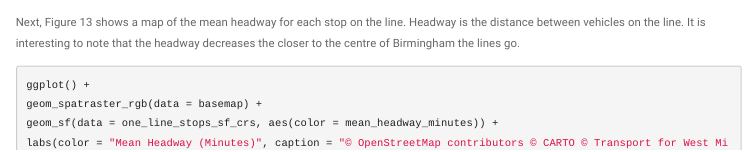
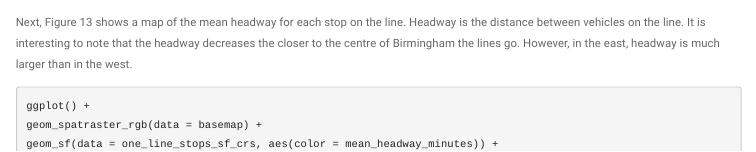
Before and after one commit to edapm/38042-DDC, an R Markdown document (Final Lab Book.Rmd): the page in a window 1100 px wide, from 15620 px down. Rendered offline with R 4.5, knitr and Pandoc, with nearby package versions; some code elsewhere in the file could not run offline; menus at the side of the page are left out.

Commit message:
Add line to Lab Book (revision)

````diff
--- a/Final Lab Book.Rmd
+++ b/Final Lab Book.Rmd
@@ -635,7 +635,8 @@ routes_sf_crs |>
 Next, Figure 13 shows a map of the mean headway for each stop on the
 line. Headway is the distance between vehicles on the line. It is
 interesting to note that the headway decreases the closer to the centre
-of Birmingham the lines go.
+of Birmingham the lines go. However, in the east, headway is much larger
+than in the west.
 
 ```{r nxbus stops and headways, warning = F, message = F, results = "hide", fig.width = 10, fig.cap = "Figure 13: Mean Headway Times at Stops"}
 ggplot() +
````
Also changed, not shown: 1 other file.
